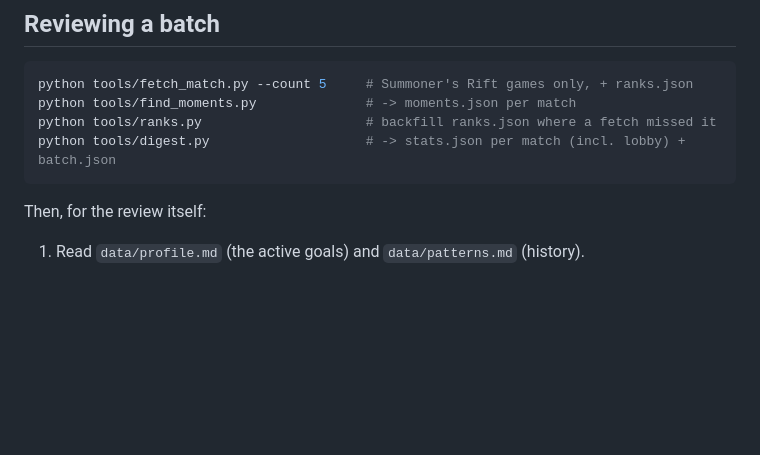
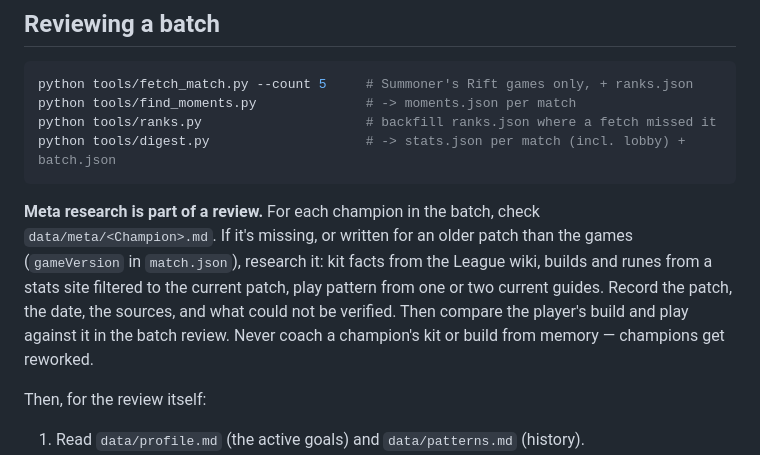
Before and after one commit to rkutyna/lol-coach, a Markdown page: CLAUDE.md, the part around the change. Drawn GitHub-style; blank space fills up the shorter version.

Commit message:
Make current-meta research part of every review
Co-Authored-By: Claude Opus 5.5 <noreply@anthropic.com>

````diff
--- a/CLAUDE.md
+++ b/CLAUDE.md
@@ -15,6 +15,15 @@ python tools/find_moments.py              # -> moments.json per match
 python tools/ranks.py                     # backfill ranks.json where a fetch missed it
 python tools/digest.py                    # -> stats.json per match (incl. lobby) + batch.json
 ```
+
+**Meta research is part of a review.** For each champion in the batch, check
+`data/meta/<Champion>.md`. If it's missing, or written for an older patch than
+the games (`gameVersion` in `match.json`), research it: kit facts from the
+League wiki, builds and runes from a stats site filtered to the current patch,
+play pattern from one or two current guides. Record the patch, the date, the
+sources, and what could not be verified. Then compare the player's build and
+play against it in the batch review. Never coach a champion's kit or build from
+memory — champions get reworked.
 
 Then, for the review itself:
 
````
Also changed, not shown: 1 other file.
